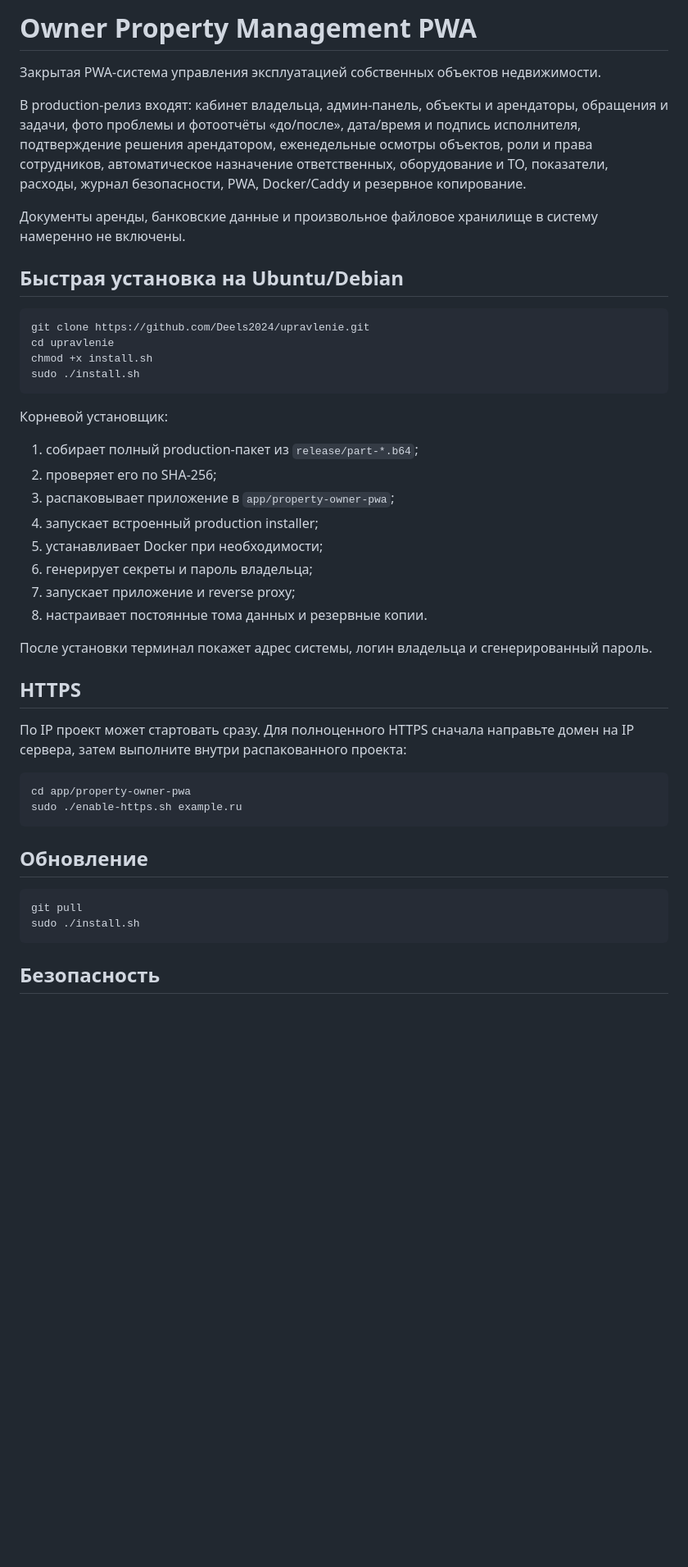
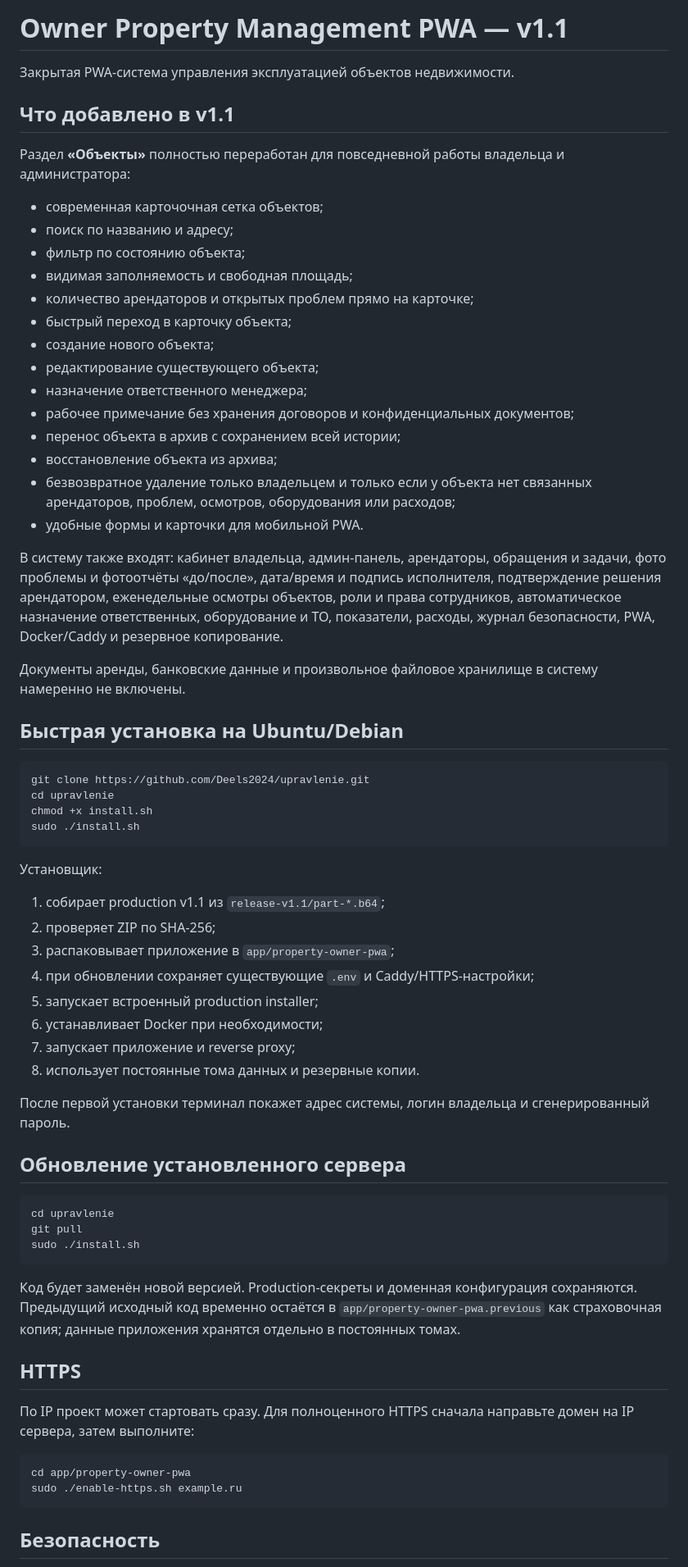
Before and after one commit to Deels2024/upravlenie, a Markdown page: README.md, the part around one of its changes. Shown at 82% size. Drawn GitHub-style; blank space fills up the shorter version.

Commit message:
Document Owner Property v1.1 object management

````diff
--- a/README.md
+++ b/README.md
@@ -1,8 +1,27 @@
-# Owner Property Management PWA
+# Owner Property Management PWA — v1.1
 
-Закрытая PWA-система управления эксплуатацией собственных объектов недвижимости.
+Закрытая PWA-система управления эксплуатацией объектов недвижимости.
 
-В production-релиз входят: кабинет владельца, админ-панель, объекты и арендаторы, обращения и задачи, фото проблемы и фотоотчёты «до/после», дата/время и подпись исполнителя, подтверждение решения арендатором, еженедельные осмотры объектов, роли и права сотрудников, автоматическое назначение ответственных, оборудование и ТО, показатели, расходы, журнал безопасности, PWA, Docker/Caddy и резервное копирование.
+## Что добавлено в v1.1
+
+Раздел **«Объекты»** полностью переработан для повседневной работы владельца и администратора:
+
+- современная карточочная сетка объектов;
+- поиск по названию и адресу;
+- фильтр по состоянию объекта;
+- видимая заполняемость и свободная площадь;
+- количество арендаторов и открытых проблем прямо на карточке;
+- быстрый переход в карточку объекта;
+- создание нового объекта;
+- редактирование существующего объекта;
+- назначение ответственного менеджера;
+- рабочее примечание без хранения договоров и конфиденциальных документов;
+- перенос объекта в архив с сохранением всей истории;
+- восстановление объекта из архива;
+- безвозвратное удаление только владельцем и только если у объекта нет связанных арендаторов, проблем, осмотров, оборудования или расходов;
+- удобные формы и карточки для мобильной PWA.
+
+В систему также входят: кабинет владельца, админ-панель, арендаторы, обращения и задачи, фото проблемы и фотоотчёты «до/после», дата/время и подпись исполнителя, подтверждение решения арендатором, еженедельные осмотры объектов, роли и права сотрудников, автоматическое назначение ответственных, оборудование и ТО, показатели, расходы, журнал безопасности, PWA, Docker/Caddy и резервное копирование.
 
 Документы аренды, банковские данные и произвольное файловое хранилище в систему намеренно не включены.
 
@@ -15,33 +34,36 @@ chmod +x install.sh
 sudo ./install.sh
 ```
 
-Корневой установщик:
+Установщик:
 
-1. собирает полный production-пакет из `release/part-*.b64`;
-2. проверяет его по SHA-256;
+1. собирает production v1.1 из `release-v1.1/part-*.b64`;
+2. проверяет ZIP по SHA-256;
 3. распаковывает приложение в `app/property-owner-pwa`;
-4. запускает встроенный production installer;
-5. устанавливает Docker при необходимости;
-6. генерирует секреты и пароль владельца;
+4. при обновлении сохраняет существующие `.env` и Caddy/HTTPS-настройки;
+5. запускает встроенный production installer;
+6. устанавливает Docker при необходимости;
 7. запускает приложение и reverse proxy;
-8. настраивает постоянные тома данных и резервные копии.
+8. использует постоянные тома данных и резервные копии.
 
-После установки терминал покажет адрес системы, логин владельца и сгенерированный пароль.
+После первой установки терминал покажет адрес системы, логин владельца и сгенерированный пароль.
+
+## Обновление установленного сервера
+
+```bash
+cd upravlenie
+git pull
+sudo ./install.sh
+```
+
+Код будет заменён новой версией. Production-секреты и доменная конфигурация сохраняются. Предыдущий исходный код временно остаётся в `app/property-owner-pwa.previous` как страховочная копия; данные приложения хранятся отдельно в постоянных томах.
 
 ## HTTPS
 
-По IP проект может стартовать сразу. Для полноценного HTTPS сначала направьте домен на IP сервера, затем выполните внутри распакованного проекта:
+По IP проект может стартовать сразу. Для полноценного HTTPS сначала направьте домен на IP сервера, затем выполните:
 
 ```bash
 cd app/property-owner-pwa
 sudo ./enable-https.sh example.ru
-```
-
-## Обновление
-
-```bash
-git pull
-sudo ./install.sh
 ```
 
 ## Безопасность
````
Also changed, not shown: other parts of README.md (+4 -2 lines).
